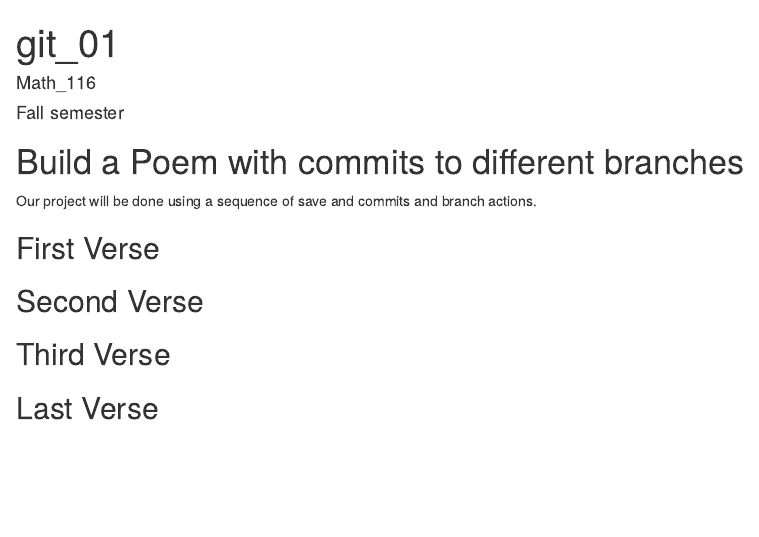
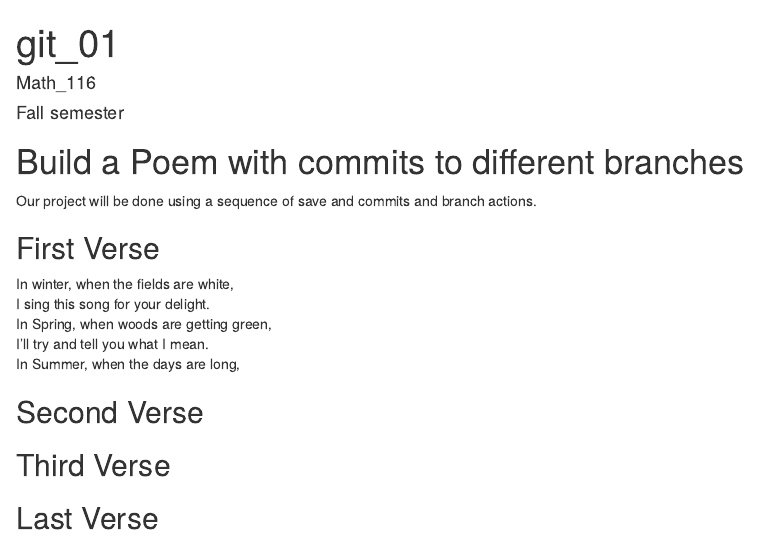
Before and after one commit to kcoleman1/workshop, an R Markdown document (poem.rmd): the page in a window 1100 px wide, from its top. Rendered offline with R 4.5, knitr and Pandoc, with nearby package versions.

Commit message:
first verse

```diff
--- a/poem.rmd
+++ b/poem.rmd
@@ -15,6 +15,11 @@ you, if you change any of this the git program will notice it and compromise you
 
 ## First Verse
 <!--Put the first five lines of a poem by Lewis Carrol in this section!-->
+In winter, when the fields are white,
+I sing this song for your delight.
+In Spring, when woods are getting green,
+I'll try and tell you what I mean.
+In Summer, when the days are long,
 
 ## Second Verse
 <!--Put the first five lines of a poem by Robert Frost here!-->
```
